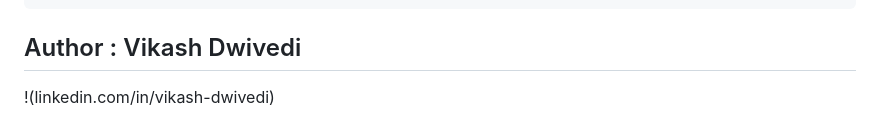
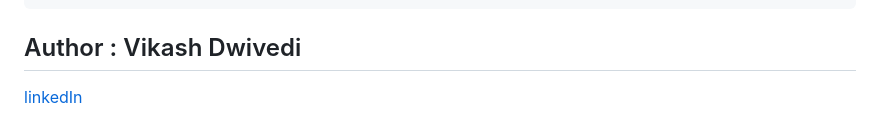
Before and after one commit to vikashdwivedi21/Insurance-Premium-Prediction, a Markdown page: README.md, the part around the change. Drawn GitHub-style.

````diff
--- a/README.md
+++ b/README.md
@@ -90,4 +90,4 @@ python application.py
 ```
 
 ## Author : Vikash Dwivedi
-!(linkedin.com/in/vikash-dwivedi)
+[linkedIn](linkedin.com/in/vikash-dwivedi)
````
